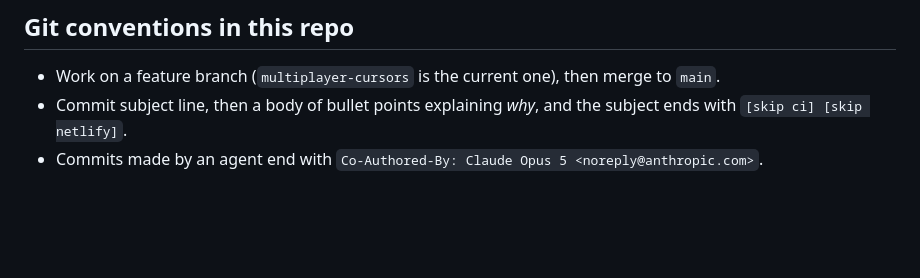
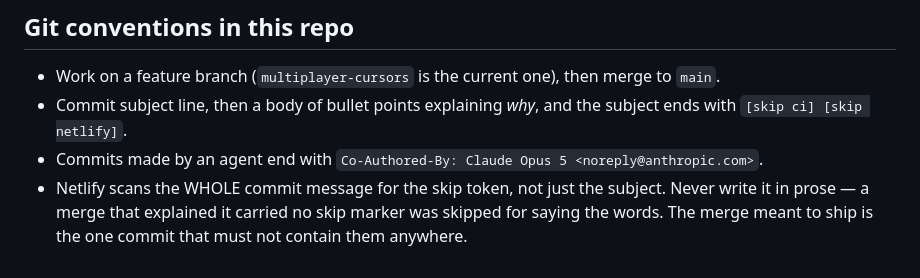
Before and after one commit to toxwp1234/bitkeys, a Markdown page: MULTIPLAYER.md, the part around the change. Rendered like a GitHub page; blank space fills up the shorter version.

Commit message:
Note the skip-token trap in the conventions [skip ci] [skip netlify]
Co-Authored-By: Claude Opus 5 <noreply@anthropic.com>

```diff
--- a/MULTIPLAYER.md
+++ b/MULTIPLAYER.md
@@ -199,3 +199,6 @@ does, and that is what keeps this whole feature free of a database.
 - Commit subject line, then a body of bullet points explaining *why*, and the subject ends
   with `[skip ci] [skip netlify]`.
 - Commits made by an agent end with `Co-Authored-By: Claude Opus 5 <noreply@anthropic.com>`.
+- Netlify scans the WHOLE commit message for the skip token, not just the subject. Never write
+  it in prose — a merge that explained it carried no skip marker was skipped for saying the words.
+  The merge meant to ship is the one commit that must not contain them anywhere.
```
